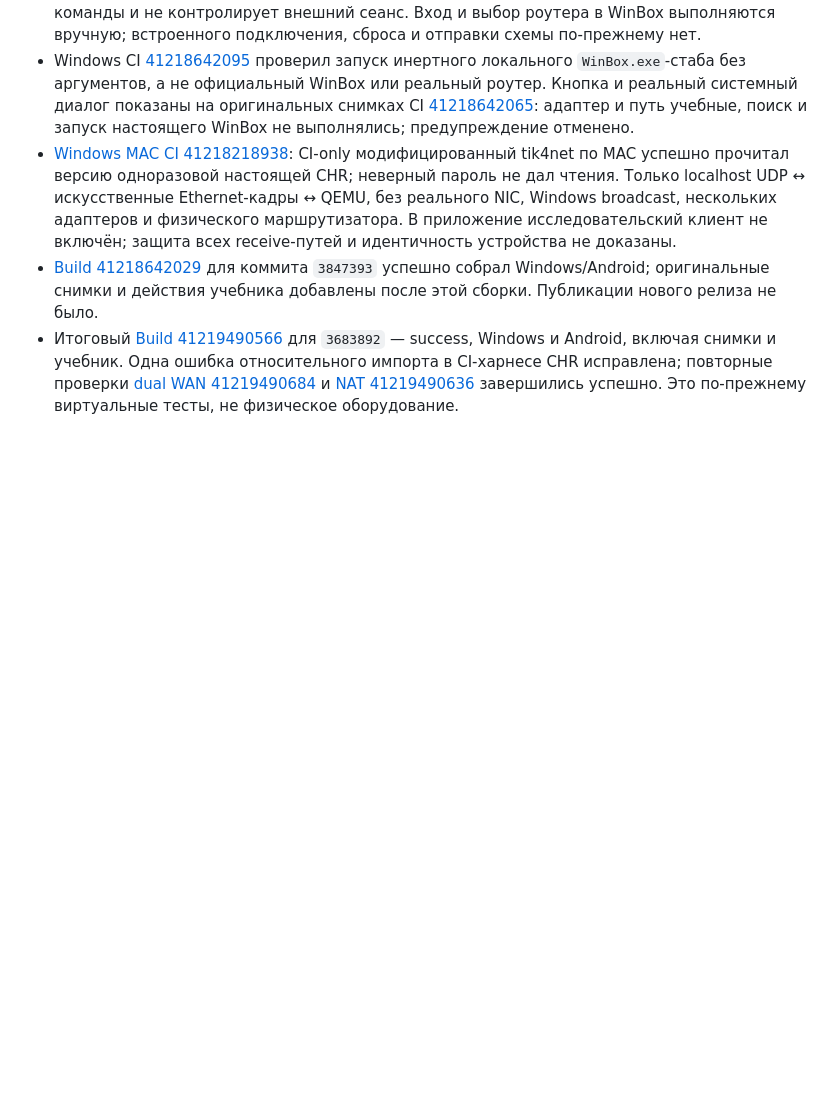
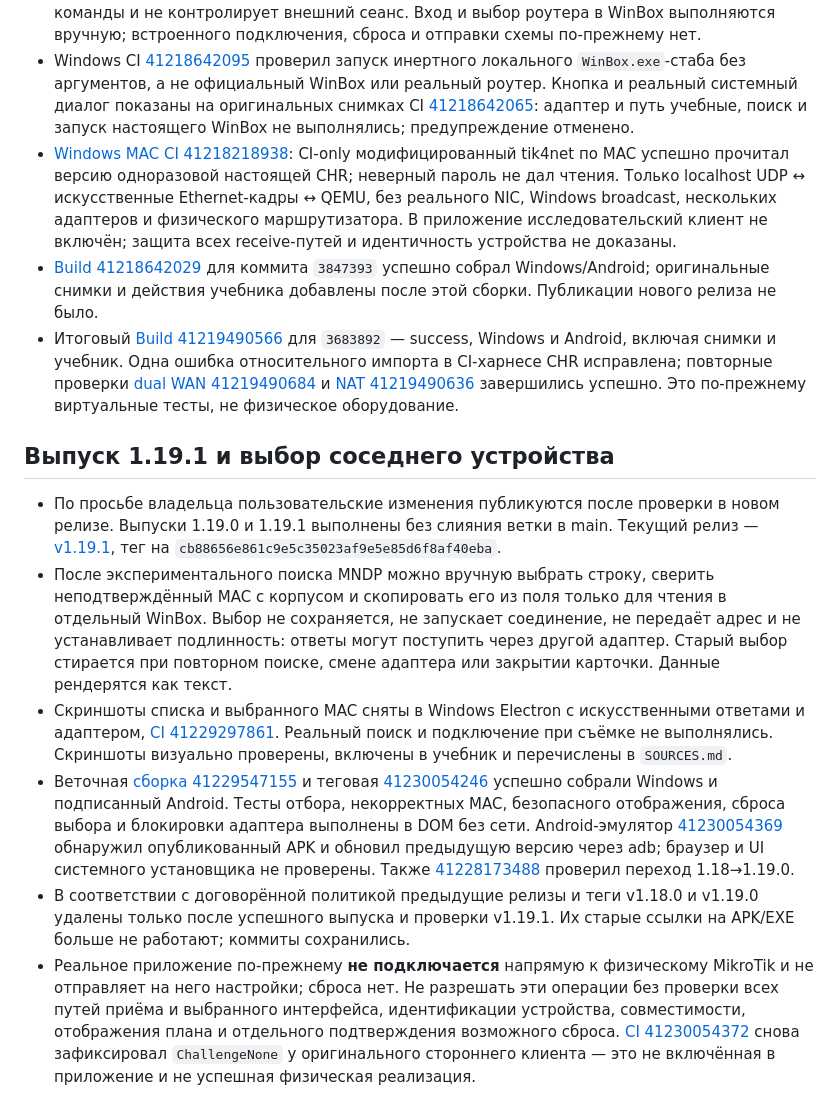
Before and after one commit to zigorminsk-debug/mikrotik, a Markdown page: docs/HANDOFF.md, the part around the change. Drawn GitHub-style; blank space fills up the shorter version.

Commit message:
Record released device selection and update checks [skip ci]
Co-authored-by: arena-agent <297053741+arena-agent@users.noreply.github.com>

```diff
--- a/docs/HANDOFF.md
+++ b/docs/HANDOFF.md
@@ -93,3 +93,12 @@
 - [Windows MAC CI 41218218938](https://github.com/zigorminsk-debug/mikrotik/actions/runs/41218218938): CI-only модифицированный tik4net по MAC успешно прочитал версию одноразовой настоящей CHR; неверный пароль не дал чтения. Только localhost UDP ↔ искусственные Ethernet-кадры ↔ QEMU, без реального NIC, Windows broadcast, нескольких адаптеров и физического маршрутизатора. В приложение исследовательский клиент не включён; защита всех receive-путей и идентичность устройства не доказаны.
 - [Build 41218642029](https://github.com/zigorminsk-debug/mikrotik/actions/runs/41218642029) для коммита `3847393` успешно собрал Windows/Android; оригинальные снимки и действия учебника добавлены после этой сборки. Публикации нового релиза не было.
 - Итоговый [Build 41219490566](https://github.com/zigorminsk-debug/mikrotik/actions/runs/41219490566) для `3683892` — success, Windows и Android, включая снимки и учебник. Одна ошибка относительного импорта в CI-харнесе CHR исправлена; повторные проверки [dual WAN 41219490684](https://github.com/zigorminsk-debug/mikrotik/actions/runs/41219490684) и [NAT 41219490636](https://github.com/zigorminsk-debug/mikrotik/actions/runs/41219490636) завершились успешно. Это по-прежнему виртуальные тесты, не физическое оборудование.
+
+## Выпуск 1.19.1 и выбор соседнего устройства
+
+- По просьбе владельца пользовательские изменения публикуются после проверки в новом релизе. Выпуски 1.19.0 и 1.19.1 выполнены без слияния ветки в main. Текущий релиз — [v1.19.1](https://github.com/zigorminsk-debug/mikrotik/releases/tag/v1.19.1), тег на `cb88656e861c9e5c35023af9e5e85d6f8af40eba`.
+- После экспериментального поиска MNDP можно вручную выбрать строку, сверить неподтверждённый MAC с корпусом и скопировать его из поля только для чтения в отдельный WinBox. Выбор не сохраняется, не запускает соединение, не передаёт адрес и не устанавливает подлинность: ответы могут поступить через другой адаптер. Старый выбор стирается при повторном поиске, смене адаптера или закрытии карточки. Данные рендерятся как текст.
+- Скриншоты списка и выбранного MAC сняты в Windows Electron с искусственными ответами и адаптером, [CI 41229297861](https://github.com/zigorminsk-debug/mikrotik/actions/runs/41229297861). Реальный поиск и подключение при съёмке не выполнялись. Скриншоты визуально проверены, включены в учебник и перечислены в `SOURCES.md`.
+- Веточная [сборка 41229547155](https://github.com/zigorminsk-debug/mikrotik/actions/runs/41229547155) и теговая [41230054246](https://github.com/zigorminsk-debug/mikrotik/actions/runs/41230054246) успешно собрали Windows и подписанный Android. Тесты отбора, некорректных MAC, безопасного отображения, сброса выбора и блокировки адаптера выполнены в DOM без сети. Android-эмулятор [41230054369](https://github.com/zigorminsk-debug/mikrotik/actions/runs/41230054369) обнаружил опубликованный APK и обновил предыдущую версию через adb; браузер и UI системного установщика не проверены. Также [41228173488](https://github.com/zigorminsk-debug/mikrotik/actions/runs/41228173488) проверил переход 1.18→1.19.0.
+- В соответствии с договорённой политикой предыдущие релизы и теги v1.18.0 и v1.19.0 удалены только после успешного выпуска и проверки v1.19.1. Их старые ссылки на APK/EXE больше не работают; коммиты сохранились.
+- Реальное приложение по-прежнему **не подключается** напрямую к физическому MikroTik и не отправляет на него настройки; сброса нет. Не разрешать эти операции без проверки всех путей приёма и выбранного интерфейса, идентификации устройства, совместимости, отображения плана и отдельного подтверждения возможного сброса. [CI 41230054372](https://github.com/zigorminsk-debug/mikrotik/actions/runs/41230054372) снова зафиксировал `ChallengeNone` у оригинального стороннего клиента — это не включённая в приложение и не успешная физическая реализация.
```
